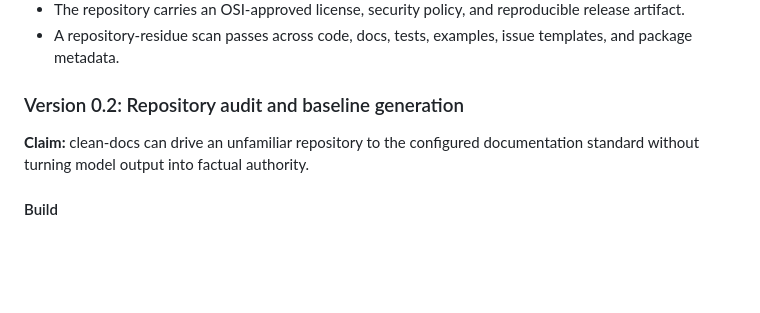
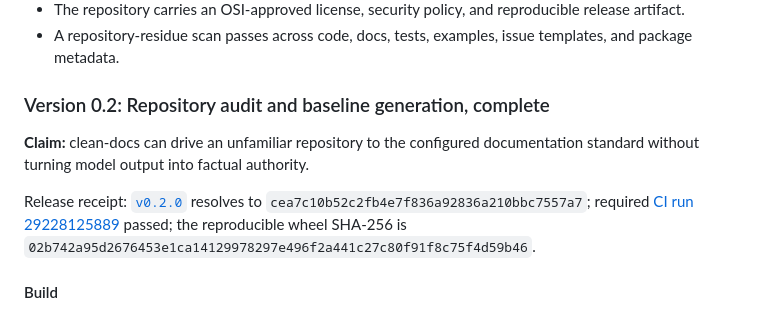
Before and after one commit to owieschon/sourcebound, a Markdown page: CLEAN_DOCS_SPEC.md, the part around the change. Drawn GitHub-style; blank space fills up the shorter version.

Commit message:
Record Version 0.2 completion

```diff
--- a/CLEAN_DOCS_SPEC.md
+++ b/CLEAN_DOCS_SPEC.md
@@ -557,9 +557,11 @@ Version 0 preservation work at the start of Version 0.1:
 - The repository carries an OSI-approved license, security policy, and reproducible release artifact.
 - A repository-residue scan passes across code, docs, tests, examples, issue templates, and package metadata.
 
-### Version 0.2: Repository audit and baseline generation
+### Version 0.2: Repository audit and baseline generation, complete
 
 **Claim:** clean-docs can drive an unfamiliar repository to the configured documentation standard without turning model output into factual authority.
+
+Release receipt: [`v0.2.0`](https://github.com/owieschon/clean-docs/releases/tag/v0.2.0) resolves to `cea7c10b52c2fb4e7f836a92836a210bbc7557a7`; required [CI run 29228125889](https://github.com/owieschon/clean-docs/actions/runs/29228125889) passed; the reproducible wheel SHA-256 is `02b742a95d2676453e1ca14129978297e496f2a441c27c80f91f8c75f4d59b46`.
 
 #### Build
 
```
